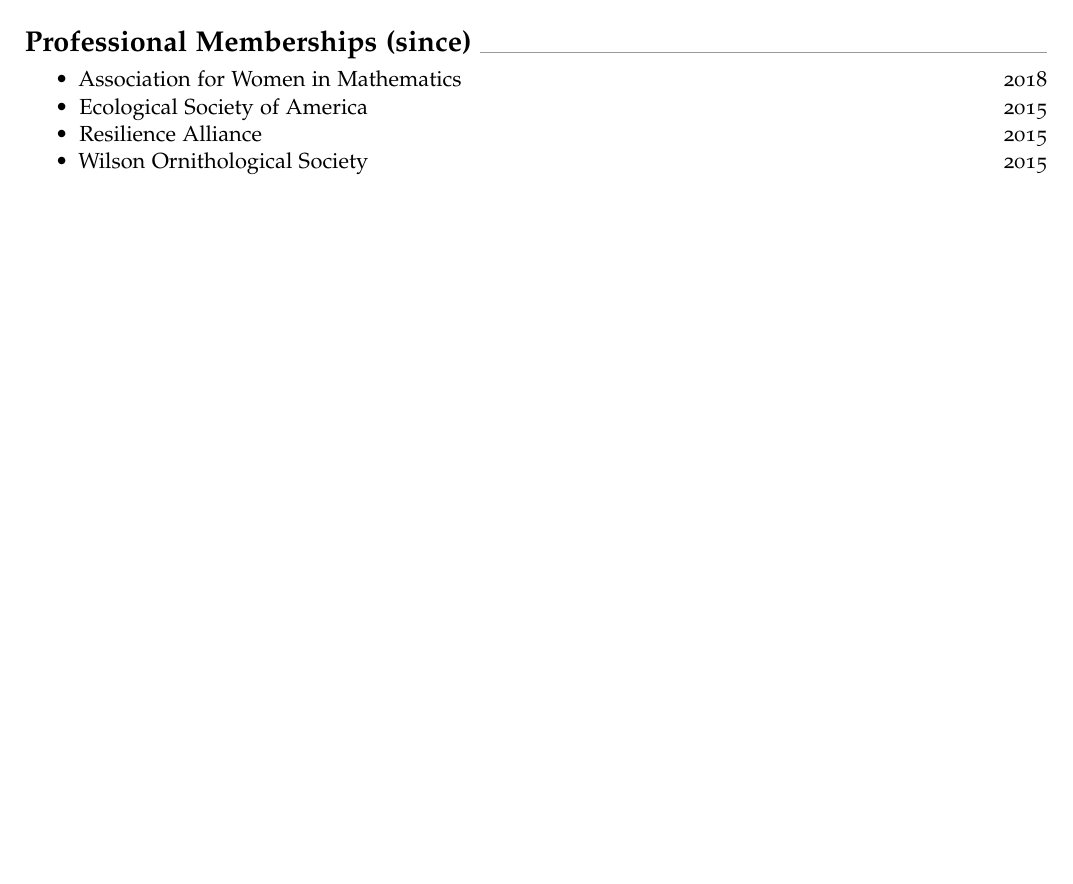
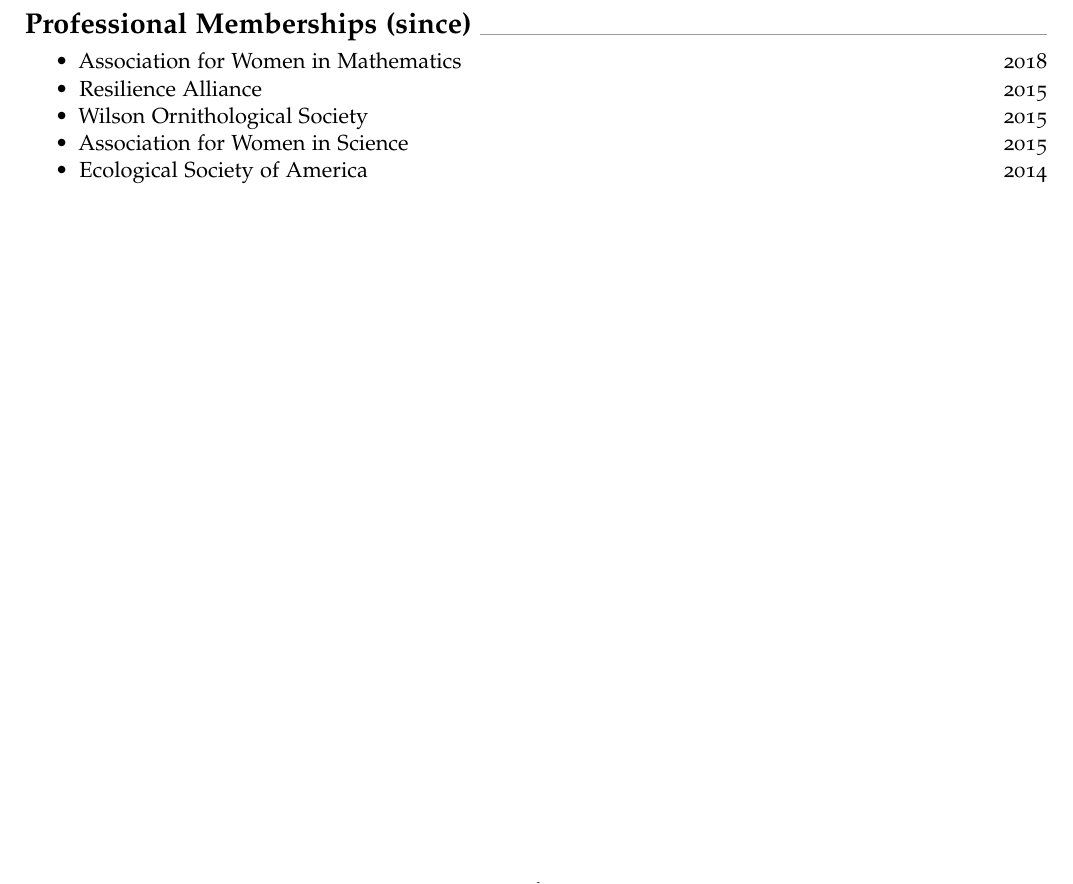
Before and after one commit to trashbirdecology/cv, an R Markdown document (resume/burnett_resume_20190205_USAJOBS_FWSdataMgmt.Rmd): part of page 6 of 6, cut so that both start at the same text, the shorter picture padded with empty space. Rendered offline with R 4.5, knitr and Pandoc, then LaTeX, with nearby package versions; a font, style sheet, LaTeX package, included part or bibliography that could not be used is replaced or left out.

Commit message:
Update files sent to git

```diff
--- a/resume/burnett_resume_20190205_USAJOBS_FWSdataMgmt.Rmd
+++ b/resume/burnett_resume_20190205_USAJOBS_FWSdataMgmt.Rmd
@@ -277,6 +277,7 @@
 
 # Professional Memberships (since)
 - Association for Women in Mathematics  \hfill 2018
-- Ecological Society of America   \hfill 2015
 - Resilience Alliance     \hfill 2015
 - Wilson Ornithological Society  \hfill 2015
+- Association for Women in Science \hfill 2015
+- Ecological Society of America   \hfill 2014
```
Also changed, not shown: archived/burnett_CV_extended_20170615.Rmd (renamed from extendedCV/burnett_CV_extended_20170615.Rmd), archived/burnett_CV_extended_20181213.Rmd (renamed from extendedCV/burnett_CV_extended_20181213.Rmd), archived/burnett_CV_extended_2018Jan18.Rmd (renamed from extendedCV/burnett_CV_extended_2018Jan18.Rmd), archived/burnett_CV_extended_2018July.Rmd (renamed from extendedCV/burnett_CV_extended_2018July.Rmd), archived/burnett_CV_extended_2018Mar8.Rmd (renamed from extendedCV/burnett_CV_extended_2018Mar8.Rmd), archived/burnett_CV_extended_20190109.Rmd (renamed from extendedCV/burnett_CV_extended_20190109.Rmd), archived/burnettextendedCV_20170525.Rmd (renamed from extendedCV/burnettextendedCV_20170525.Rmd), 3 other files.
